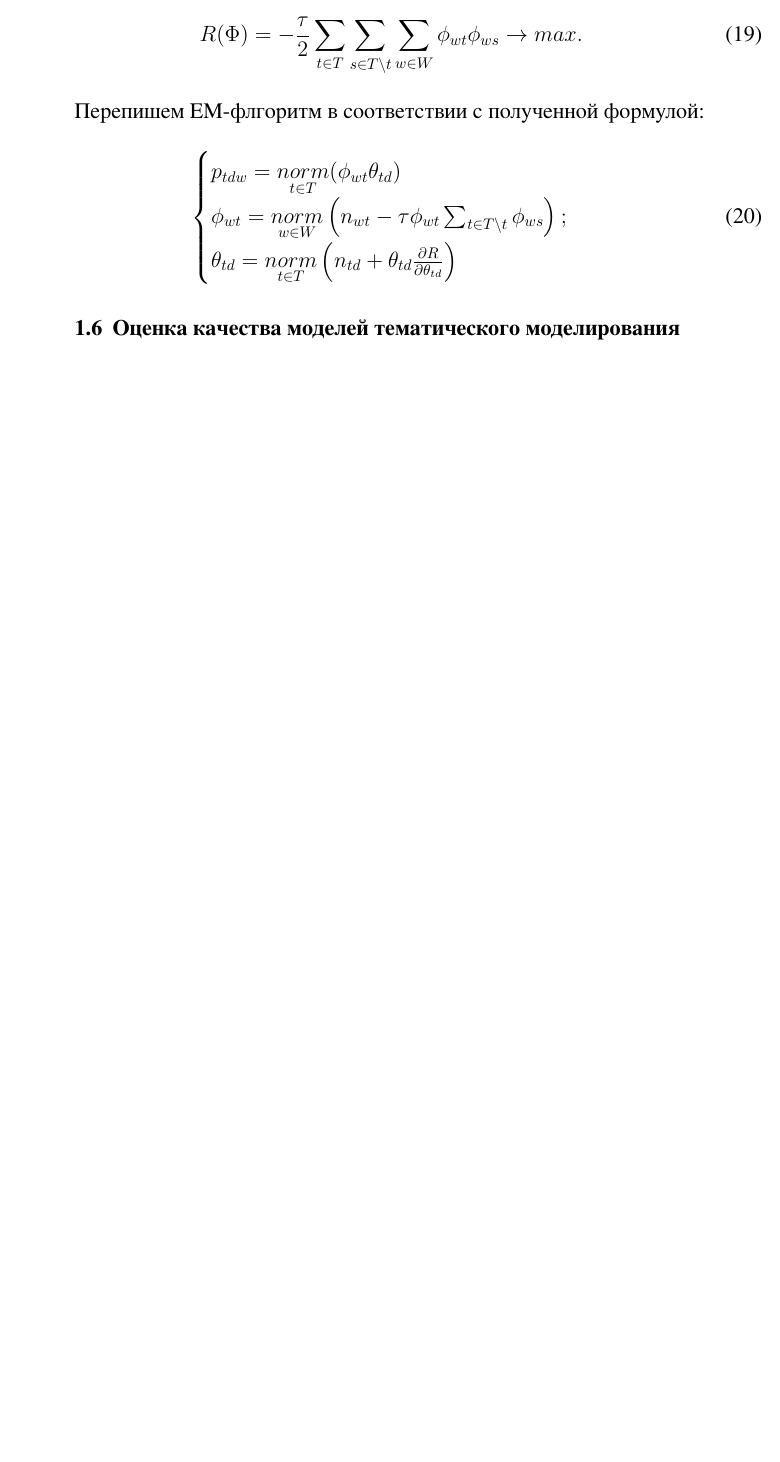
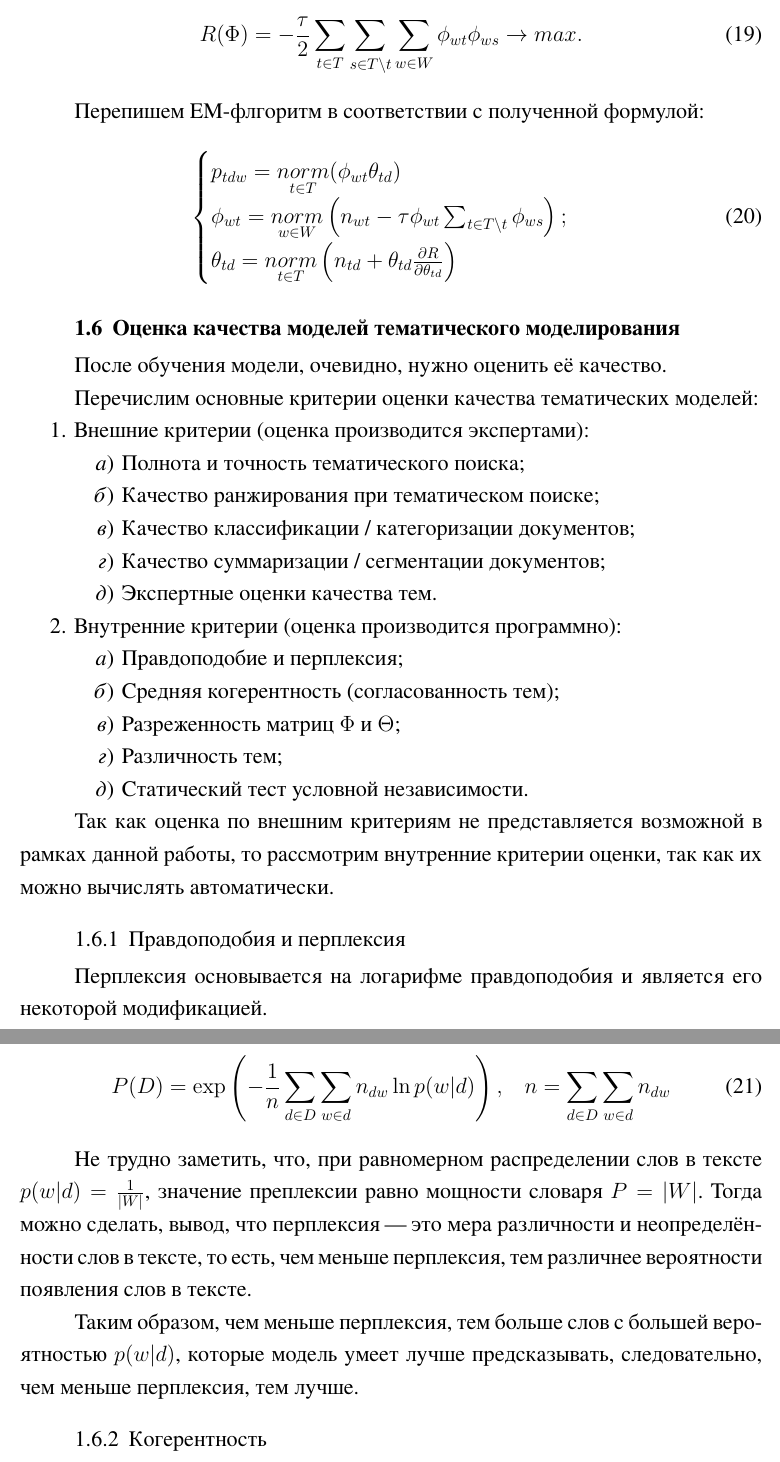
Before and after one commit to drema3-4/Topic-modeling, a LaTeX document (topic modeling.tex): part of page 11 of 11 before the commit and two parts of pages 11 and 12 of 14 after it, the two joined at a grey line, cut so that both start at the same text, the shorter picture padded with empty space. The pictures show the PDF file topic modeling.pdf that the author committed with the source; the source files are stored in an older character set and shown here as Unicode.

Commit message:
Добавил раздел об оценке качества тематических моделей

```diff
--- a/topic modeling.tex
+++ b/topic modeling.tex
@@ -485,3 +485,50 @@
 %%%%%%%%%%%%%%%%%%%%%%%%%%%%%%%%%%%%%%%%%%%%%%%%%%%%%%%%%%%%%%%%%%%%%%%%%%%%%%%%
 %%%%%%%%%%%%%%%%%%%%%%%%%%%%%%%%%%%%%%%%%%%%%%%%%%%%%%%%%%%%%%%%%%%%%%%%%%%%%%%%
 \subsection{Оценка качества моделей тематического моделирования}
+После обучения модели, очевидно, нужно оценить её качество.
+
+Перечислим основные критерии оценки качества тематических моделей:
+\begin{enumerate}
+    \item Внешние критерии (оценка производится экспертами):
+    \begin{enumerate}
+        \item Полнота и точность тематического поиска;
+        \item Качество ранжирования при тематическом поиске;
+        \item Качество классификации / категоризации документов;
+        \item Качество суммаризации / сегментации документов;
+        \item Экспертные оценки качества тем.
+    \end{enumerate}
+    \item Внутренние критерии (оценка производится программно):
+    \begin{enumerate}
+        \item Правдоподобие и перплексия;
+        \item Средняя когерентность (согласованность тем);
+        \item Разреженность матриц $\Phi$ и $\Theta$;
+        \item Различность тем;
+        \item Статический тест условной независимости.
+    \end{enumerate}
+\end{enumerate}
+
+Так как оценка по внешним критериям не представляется возможной в рамках данной
+работы, то рассмотрим внутренние критерии оценки, так как их можно вычислять
+автоматически.
+
+%%%%%%%%%%%%%%%%%%%%%%%%%%%%%%%%%%%%%%%%%%%%%%%%%%%%%%%%%%%%%%%%%%%%%%%%%%%%%%%%
+%%%%%%%%%%%%%%%%%%%%%%%%%%%%%%%%%%%%%%%%%%%%%%%%%%%%%%%%%%%%%%%%%%%%%%%%%%%%%%%%
+%%%%%%%%%%%%%%%%%%%%%%%%%%%%%%%%%%%%%%%%%%%%%%%%%%%%%%%%%%%%%%%%%%%%%%%%%%%%%%%%
+\subsubsection{Правдоподобия и перплексия}
+Перплексия основывается на логарифме правдоподобия и является его некоторой
+модификацией.
+
+\begin{equation}
+    P(D) = \exp\left(- \frac{1}{n} \sum_{d \in D} \sum_{w \in d} n_{dw}
+    \ln{p(w|d)}\right), \;\;\; n = \sum_{d \in D} \sum_{w \in d} n_{dw}
+\end{equation}
+
+Не трудно заметить, что, при равномерном распределении слов в тексте
+$p(w|d) = \frac{1}{|W|}$, значение преплексии равно мощности словаря $P = |W|$.
+Тогда можно сделать, вывод, что перплексия "--- это мера различности и
+неопределённости слов в тексте, то есть, чем меньше перплексия, тем различнее
+вероятности появления слов в тексте.
+
+Таким образом, чем меньше перплексия, тем больше слов с большей вероятностью
+$p(w|d)$, которые модель умеет лучше предсказывать, следовательно, чем меньше
+перплексия, тем лучше.
```
Also changed, not shown: topic modeling.pdf, topic modeling.tex (52 more changed lines).
